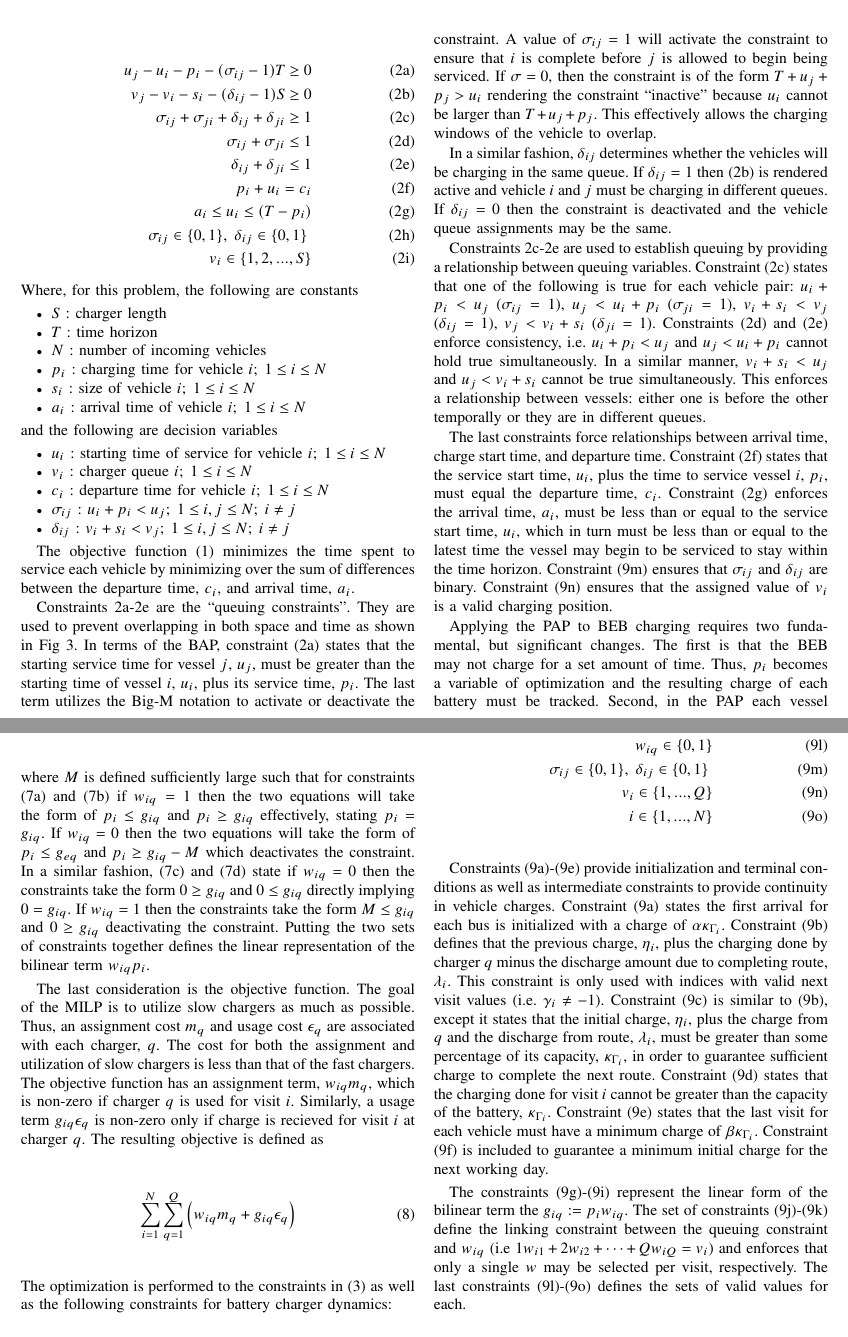
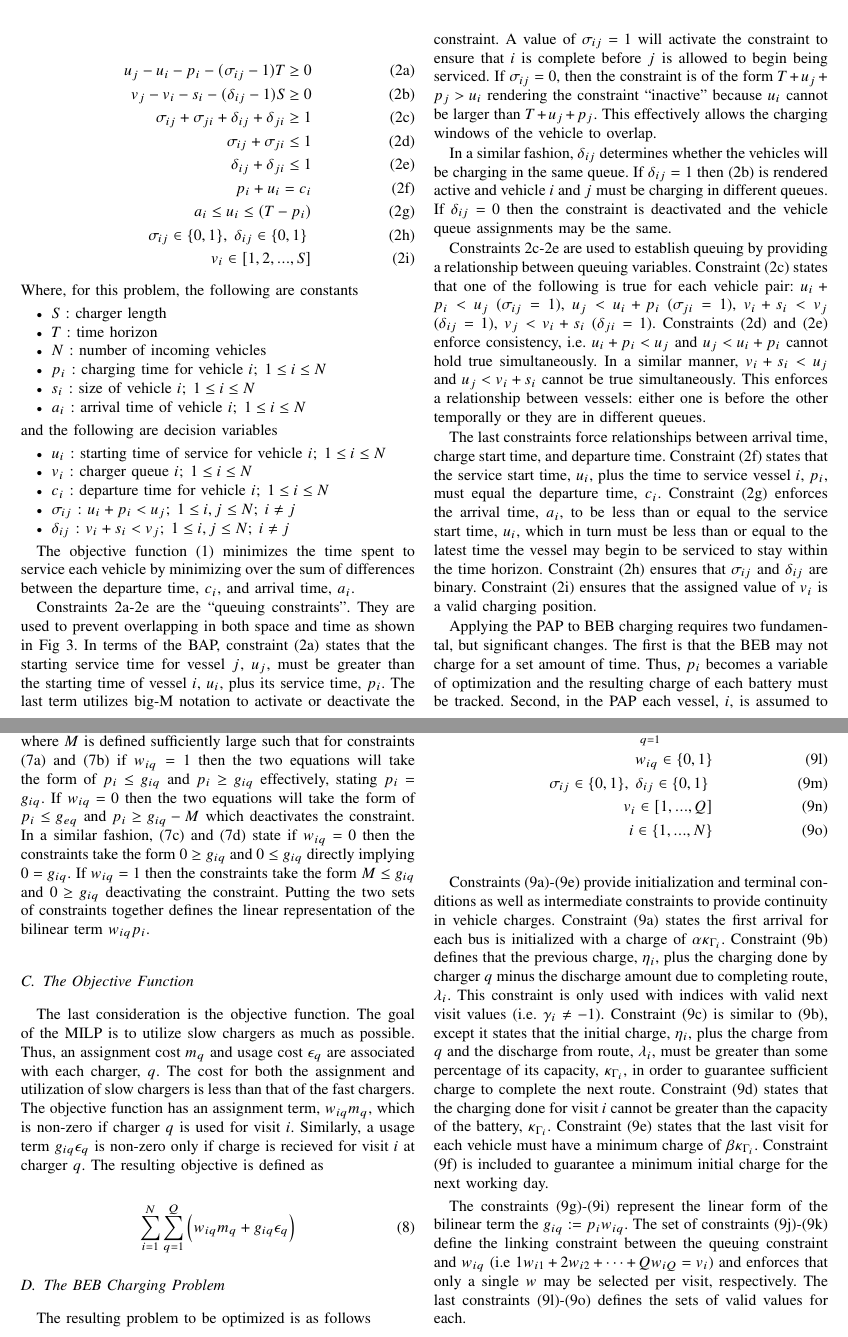
Before and after one commit to alexb7711/milp-pap-paper, a LaTeX paper (main.tex): two parts of pages 3 and 5 of 8, joined at a grey line, cut so that both start at the same text. Compiled offline with pdfLaTeX; a missing font is replaced by an installed copy or a similar font; a LaTeX package or settings file that is missing is left out.

Commit message:
Working on corrections

```diff
--- a/main.tex
+++ b/main.tex
@@ -280,7 +280,7 @@ Subject to the following constraints:
     p_i + u_i = c_i                                            \label{subeq:bapdetach}       \\
     a_i \leq u_i \leq (T - p_i)                                \label{subeq:bapvalid_starts} \\
     \sigma_{ij} \in \{0,1\},\;\delta_{ij} \in \{0,1\}\;         \label{subeq:bapsdspace}      \\
-    v_i \in \{1,2,...,S\}                                      \label{subeq:bapvspace}
+    v_i \in [1,2,...,S]                                      \label{subeq:bapvspace}
 \end{align}
 \end{subequations}
 
@@ -309,15 +309,15 @@ and the following are decision variables
 
 The objective function \eqref{eq:bapobjective} minimizes the time spent to service each vehicle by minimizing over the sum of differences between the departure time, $c_i$, and arrival time, $a_i$.
 
-Constraints \ref{subeq:baptime}-\ref{subeq:bapdelta} are the ``queuing constraints". They are used to prevent overlapping in both space and time as shown in Fig \ref{fig:bap}. In terms of the BAP, constraint \eqref{subeq:baptime} states that the starting service time for vessel $j$, $u_j$, must be greater than the starting time of vessel $i$, $u_i$, plus its service time, $p_i$. The last term utilizes the Big-M notation to activate or deactivate the constraint. A value of $\sigma_{ij} = 1$ will activate the constraint to ensure that $i$ is complete before $j$ is allowed to begin being serviced. If $\sigma = 0$, then the constraint is of the form $T + u_j + p_j > u_i$ rendering the constraint ``inactive" because $u_i$ cannot be larger than $T + u_j + p_j$. This effectively allows the charging windows of the vehicle to overlap.
+Constraints \ref{subeq:baptime}-\ref{subeq:bapdelta} are the ``queuing constraints". They are used to prevent overlapping in both space and time as shown in Fig \ref{fig:bap}. In terms of the BAP, constraint \eqref{subeq:baptime} states that the starting service time for vessel $j$, $u_j$, must be greater than the starting time of vessel $i$, $u_i$, plus its service time, $p_i$. The last term utilizes big-M notation to activate or deactivate the constraint. A value of $\sigma_{ij} = 1$ will activate the constraint to ensure that $i$ is complete before $j$ is allowed to begin being serviced. If $\sigma_{ij} = 0$, then the constraint is of the form $T + u_j + p_j > u_i$ rendering the constraint ``inactive" because $u_i$ cannot be larger than $T + u_j + p_j$. This effectively allows the charging windows of the vehicle to overlap.
 
 In a similar fashion, $\delta_{ij}$ determines whether the vehicles will be charging in the same queue. If $\delta_{ij} = 1$ then \eqref{subeq:bapspace} is rendered active and vehicle $i$ and $j$ must be charging in different queues. If $\delta_{ij} = 0$ then the constraint is deactivated and the vehicle queue assignments may be the same.
 
 Constraints \ref{subeq:bapvalid_pos}-\ref{subeq:bapdelta} are used to establish queuing by providing a relationship between queuing variables. Constraint \eqref{subeq:bapvalid_pos} states that one of the following is true for each vehicle pair: $u_i + p_i < u_j$ ($\sigma_{ij} = 1$), $u_j < u_i + p_i$ ($\sigma_{ji} = 1$), $v_i + s_i < v_j$ ($\delta_{ij} = 1$), $v_j < v_i + s_i$ ($\delta_{ji} = 1$). Constraints \eqref{subeq:bapsigma} and \eqref{subeq:bapdelta} enforce consistency, i.e. $u_i + p_i < u_j$ and $u_j < u_i + p_i$ cannot hold true simultaneously. In a similar manner, $v_i + s_i < u_j$ and $u_j < v_i + s_i$ cannot be true simultaneously. This enforces a relationship between vessels: either one is before the other temporally or they are in different queues.
 
-The last constraints force relationships between arrival time, charge start time, and departure time. Constraint \eqref{subeq:bapdetach} states that the service start time, $u_i$, plus the time to service vessel $i$, $p_i$, must equal the departure time, $c_i$. Constraint \eqref{subeq:bapvalid_starts} enforces the arrival time, $a_i$, must be less than or equal to the service start time, $u_i$, which in turn must be less than or equal to the latest time the vessel may begin to be serviced to stay within the time horizon. Constraint \eqref{subeq:bapsdspace} ensures that $\sigma_{ij}$ and $\delta_{ij}$ are binary. Constraint \eqref{subeq:bapvspace} ensures that the assigned value of $v_i$ is a valid charging position.
+The last constraints force relationships between arrival time, charge start time, and departure time. Constraint \eqref{subeq:bapdetach} states that the service start time, $u_i$, plus the time to service vessel $i$, $p_i$, must equal the departure time, $c_i$. Constraint \eqref{subeq:bapvalid_starts} enforces the arrival time, $a_i$, to be less than or equal to the service start time, $u_i$, which in turn must be less than or equal to the latest time the vessel may begin to be serviced to stay within the time horizon. Constraint \eqref{subeq:bapsdspace} ensures that $\sigma_{ij}$ and $\delta_{ij}$ are binary. Constraint \eqref{subeq:bapvspace} ensures that the assigned value of $v_i$ is a valid charging position.
 
-Applying the PAP to BEB charging requires two fundamental, but significant changes. The first is that the BEB may not charge for a set amount of time. Thus, $p_i$ becomes a variable of optimization and the resulting charge of each battery must be tracked. Second, in the PAP each vessel $i;\; \forall 1 \leq i \leq N$ is assumed to be a different vehicle. This is a problem when accounting for battery dynamics when buses revisit after completing a route.
+Applying the PAP to BEB charging requires two fundamental, but significant changes. The first is that the BEB may not charge for a set amount of time. Thus, $p_i$ becomes a variable of optimization and the resulting charge of each battery must be tracked. Second, in the PAP each vessel, $i$, is assumed to be a different vehicle. This is a problem when accounting for battery dynamics when buses revisit after completing a route.
 
 \begin{figure}
 	\centerline{
@@ -410,6 +410,7 @@ Note that the term $p_i w_{iq}$ is a bilinear term (two decision variables being
 \noindent
 where $M$ is defined sufficiently large such that for constraints \eqref{subeq:repgpgret} and \eqref{subeq:repgples} if $w_{iq} = 1$ then the two equations will take the form of $p_i \leq g_{iq}$ and $p_i \geq g_{iq}$ effectively, stating $p_i = g_{iq}$. If $w_{iq} = 0$ then the two equations will take the form of $p_i \leq g_{eq}$ and $p_i \geq g_{iq} - M$ which deactivates the constraint. In a similar fashion, \eqref{subeq:repgwgret} and \eqref{subeq:repgwles} state if $w_{iq} = 0$ then the constraints take the form $0 \geq g_{iq}$ and $0 \leq g_{iq}$ directly implying $0 = g_{iq}$. If $w_{iq} = 1$ then the constraints take the form $M \leq g_{iq}$ and $0 \geq g_{iq}$ deactivating the constraint. Putting the two sets of constraints together defines the linear representation of the bilinear term $w_{iq} p_i$.
 
+\subsection{The Objective Function}
 The last consideration is the objective function. The goal of the MILP is to utilize slow chargers as much as possible. Thus, an assignment cost $m_q$ and usage cost $\epsilon_q$ are associated with each charger, $q$. The cost for both the assignment and utilization of slow chargers is less than that of the fast chargers. The objective function has an assignment term, $w_{iq}m_q$, which is non-zero if charger $q$ is used for visit $i$. Similarly, a usage term $g_{iq} \epsilon_q$ is non-zero only if charge is recieved for visit $i$ at charger $q$. The resulting objective is defined as
 
 \begin{equation}
@@ -417,8 +418,8 @@ The last consideration is the objective function. The goal of the MILP is to uti
 	\sum_{i=1}^N \sum_{q=1}^Q \Big( w_{iq} m_q + g_{iq} \epsilon_q \Big) \\
 \end{equation}
 
-\noindent
-The optimization is performed to the constraints in \eqref{eq:packconstrs} as well as the following constraints for battery charger dynamics:
+\subsection{The BEB Charging Problem}
+The resulting problem to be optimized is as follows
 
 \begin{subequations}
 \label{eq:dynconstrs}
```
Also changed, not shown: main.tex (24 more changed lines).
